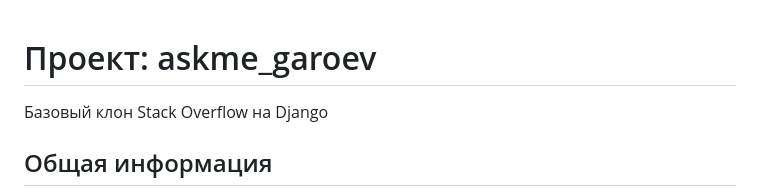
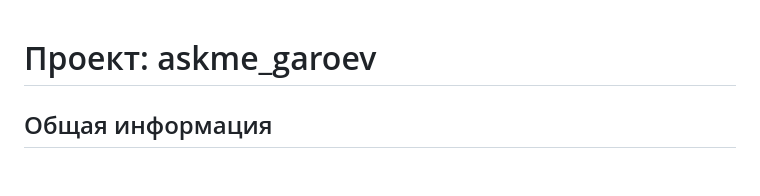
Before and after one commit to derletzte256/askme_garoev, a Markdown page: README.md, the part around the change. Drawn GitHub-style; blank space fills up the shorter version.

```diff
--- a/README.md
+++ b/README.md
@@ -1,5 +1,4 @@
 # Проект: askme_garoev
-Базовый клон Stack Overflow на Django
 
 ## Общая информация
 
```
